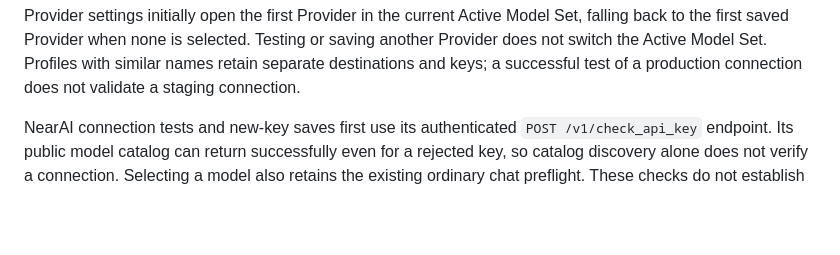
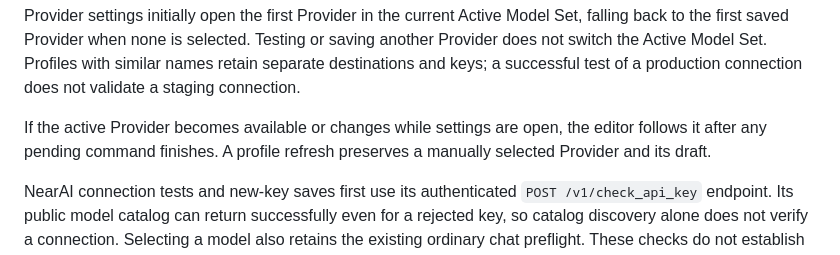
Before and after one commit to tokenfunplus/cove, a Markdown page: docs/configuration.md, the part around the change. Drawn GitHub-style; blank space fills up the shorter version.

Commit message:
fix: address provider selection and debate review comments

```diff
--- a/docs/configuration.md
+++ b/docs/configuration.md
@@ -19,6 +19,8 @@ Open **Settings → Provider settings** to configure a connection. Enter a key,
 The NearAI preset currently uses `https://cloud-stg-api.near.ai`. Model availability and verification support depend on its service and catalog. See the [privacy model](privacy.md) for the distinction between transport, execution, and verification claims.
 
 Provider settings initially open the first Provider in the current Active Model Set, falling back to the first saved Provider when none is selected. Testing or saving another Provider does not switch the Active Model Set. Profiles with similar names retain separate destinations and keys; a successful test of a production connection does not validate a staging connection.
+
+If the active Provider becomes available or changes while settings are open, the editor follows it after any pending command finishes. A profile refresh preserves a manually selected Provider and its draft.
 
 NearAI connection tests and new-key saves first use its authenticated `POST /v1/check_api_key` endpoint. Its public model catalog can return successfully even for a rejected key, so catalog discovery alone does not verify a connection. Selecting a model also retains the existing ordinary chat preflight. These checks do not establish TEE verification; the browser separately verifies the Gateway, model evidence, and response. Saving settings without a replacement key preserves the previous connection-test status.
 
```
Also changed, not shown: docs/debate.md (+1 -1 lines), docs/images/debate-focus.png, 8 other files.
